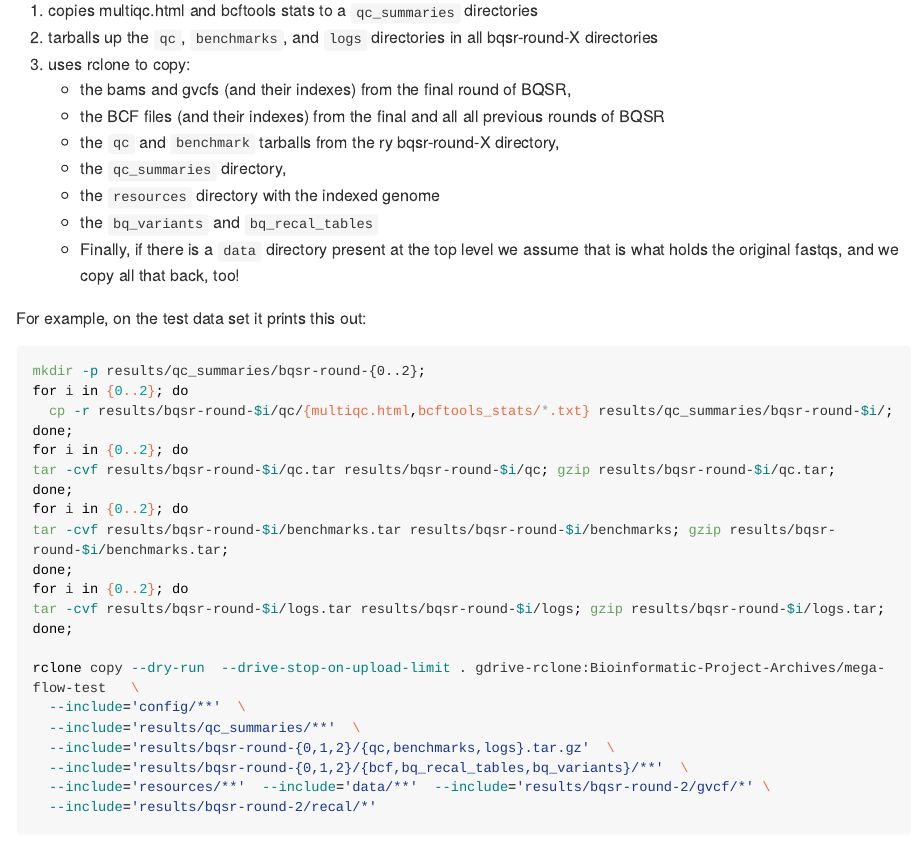
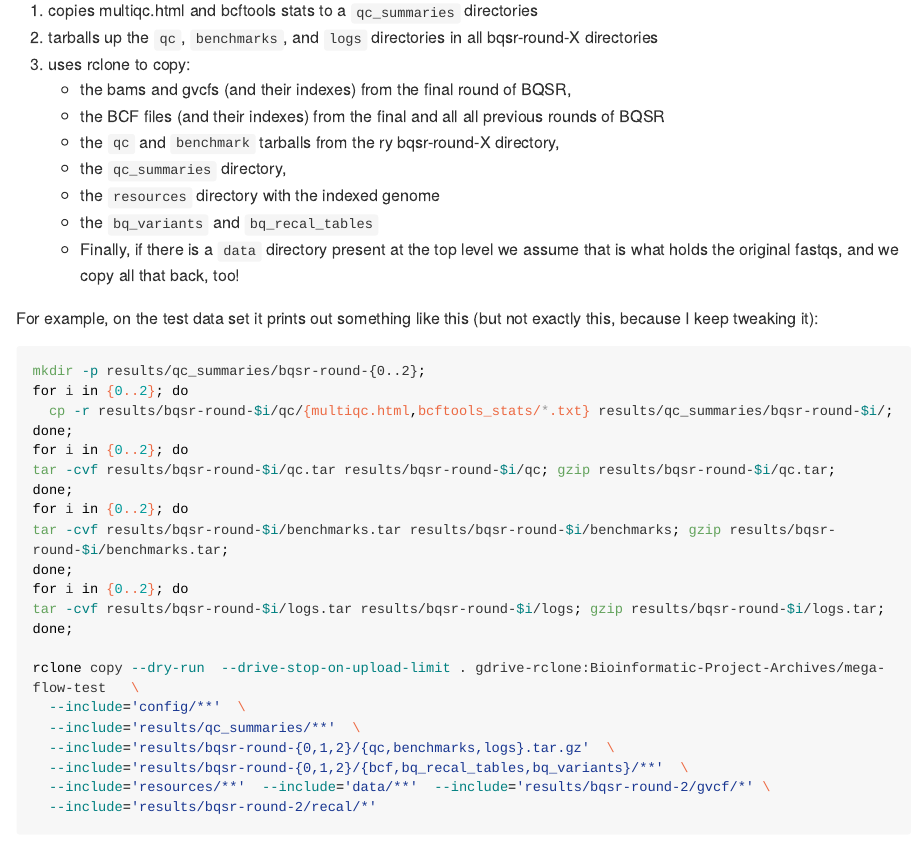
Before and after one commit to eriqande/mega-non-model-wgs-snakeflow, an R Markdown document (README.Rmd): the page in a window 1100 px wide, from 12880 px down. Rendered offline with R 4.5, knitr and Pandoc, with nearby package versions; some code elsewhere in the file could not run offline; long lines of code are wrapped.

````diff
--- a/README.Rmd
+++ b/README.Rmd
@@ -604,7 +604,8 @@
       is what holds the original fastqs, and we copy all that back, too!
 
 
-For example, on the test data set it prints this out:
+For example, on the test data set it prints out something like
+this (but not exactly this, because I keep tweaking it):
 ```sh
 mkdir -p results/qc_summaries/bqsr-round-{0..2};
 for i in {0..2}; do
````
Also changed, not shown: 1 other file.
